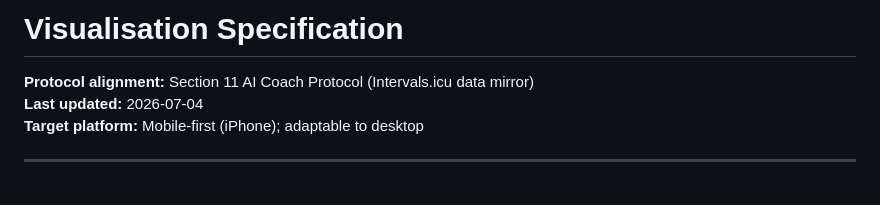
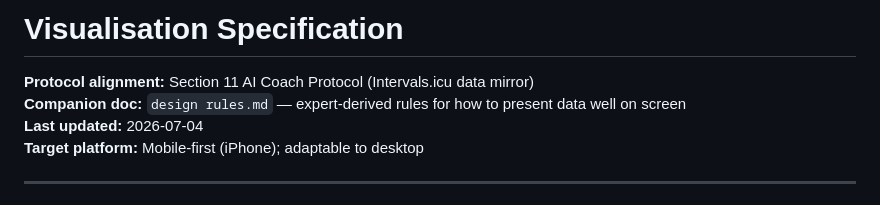
Before and after one commit to AndyAstfalckTheAquaticCoach/AndyAstfalckGitHubTrainingFolder, a Markdown page: visualisation spec.md, the part around the change. Drawn GitHub-style.

```diff
--- a/visualisation spec.md
+++ b/visualisation spec.md
@@ -1,6 +1,7 @@
 # Visualisation Specification
 
 **Protocol alignment:** Section 11 AI Coach Protocol (Intervals.icu data mirror)
+**Companion doc:** `design rules.md` — expert-derived rules for how to present data well on screen
 **Last updated:** 2026-07-04
 **Target platform:** Mobile-first (iPhone); adaptable to desktop
 
```
Also changed, not shown: design rules.md (added, +431 -0 lines).
